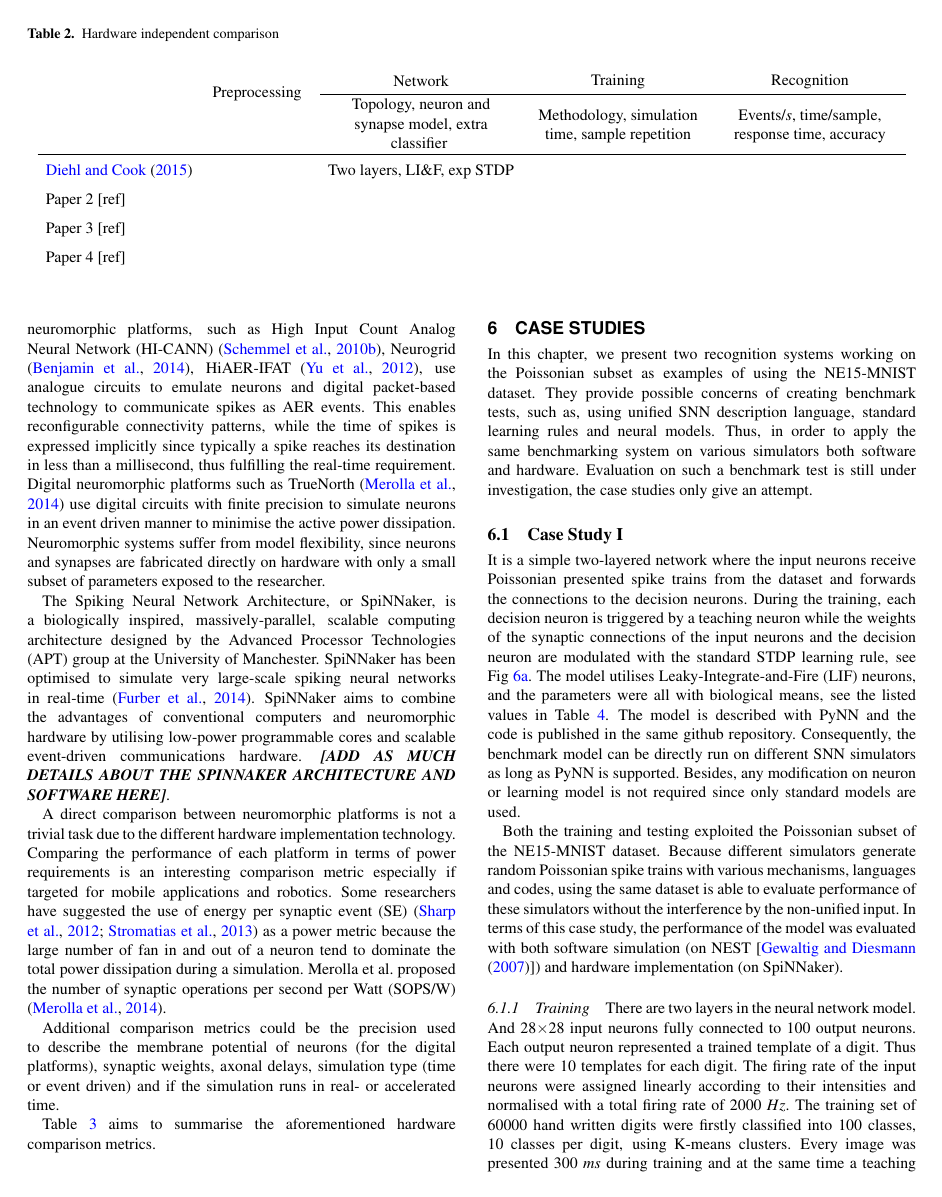
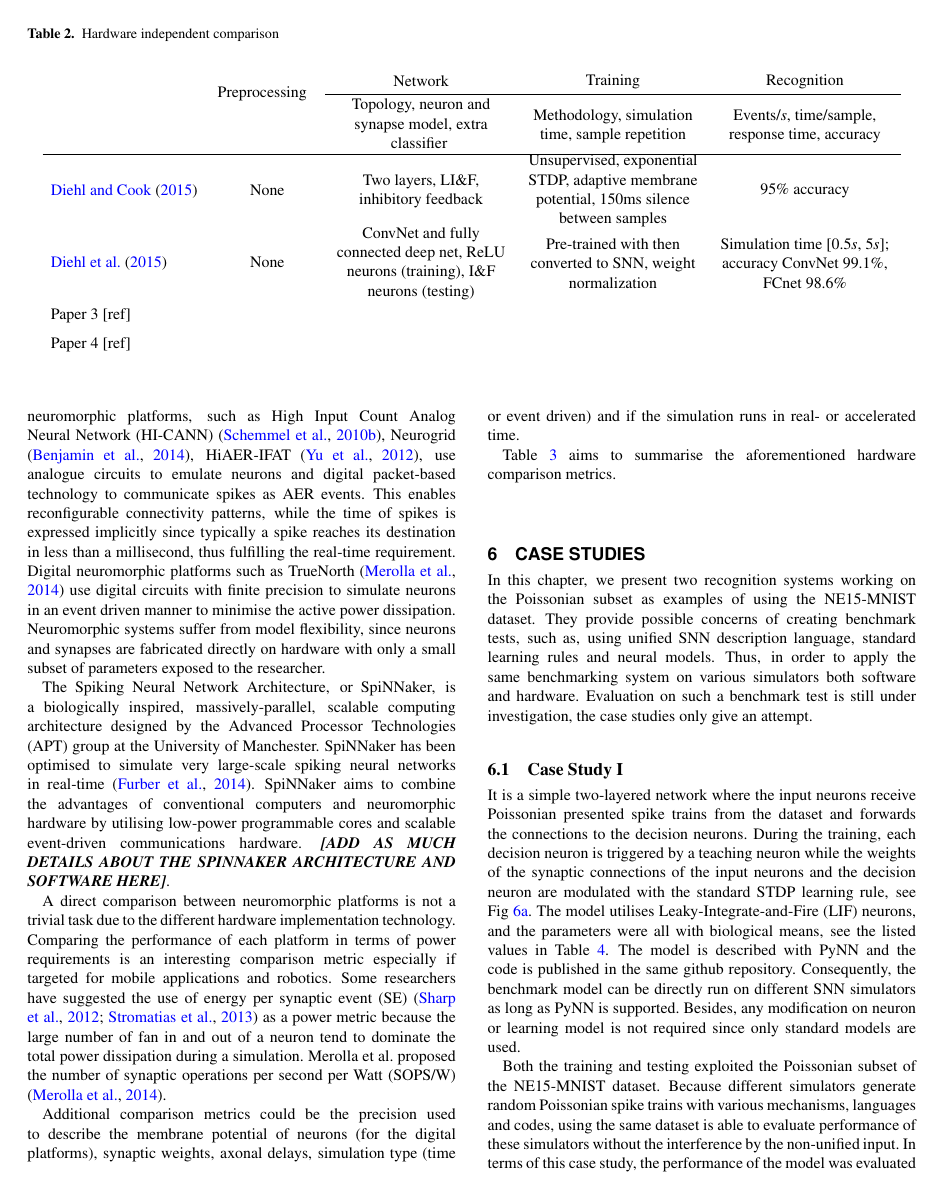
Before and after one commit to qian-liu/benchmarking, a LaTeX paper (benchmarking2015.tex, which reads 5_Evaluate.tex): page 7 of 11. Compiled offline with pdfLaTeX.

Commit message:
diehl papers in table

```diff
--- a/5_Evaluate.tex
+++ b/5_Evaluate.tex
@@ -22,11 +22,27 @@ We would like to assist with the following considerations.
       \begin{minipage}{3.5cm}\centering \vspace*{0.1cm} Events/$s$, time/sample, response time, accuracy\end{minipage} \\
       \hline
 %contents
-      \begin{minipage}{3cm} \cite{Diehl2015unsupervised} \end{minipage} & &
-       Two layers, LI\&F, exp STDP & & \\
-      \begin{minipage}{3cm} Paper 2 [ref]\end{minipage}  & & & &  \\
-      \begin{minipage}{3cm} Paper 3 [ref]\end{minipage}  & & & &  \\
-      \begin{minipage}{3cm} Paper 4 [ref]\end{minipage}  & & & &
+      \begin{minipage}{3cm} \cite{Diehl2015unsupervised} \end{minipage} &
+       \centering None &
+       \begin{minipage}{3.5cm}\centering Two layers, LI\&F, inhibitory feedback  \end{minipage}&
+       \begin{minipage}{3.5cm}\centering  Unsupervised, exponential STDP, adaptive membrane potential, 150ms silence between samples \end{minipage} &
+       \begin{minipage}{3.5cm}\centering 95\% accuracy \end{minipage}\\
+      \begin{minipage}{3cm} \cite{Diehl2015fast}\end{minipage}  &
+      \centering None &
+      \begin{minipage}{3.5cm}\centering ConvNet and fully connected deep net, ReLU neurons (training), I\&F neurons (testing) \end{minipage}&
+      \begin{minipage}{3.5cm}\centering Pre-trained with then converted to SNN, weight normalization \end{minipage}&
+      \begin{minipage}{3.5cm}\centering Simulation time [0.5$s$, 5$s$]; accuracy ConvNet 99.1\%, FCnet 98.6\%\end{minipage}\\
+      \begin{minipage}{3cm} Paper 3 [ref]\end{minipage}  &
+      \centering &
+      \begin{minipage}{3.5cm}\centering  \end{minipage}&
+      \begin{minipage}{3.5cm}\centering  \end{minipage}&
+      \begin{minipage}{3.5cm}\centering  \end{minipage}\\
+      \begin{minipage}{3cm} Paper 4 [ref]\end{minipage}
+      \centering &
+      \begin{minipage}{3.5cm}\centering  \end{minipage}&
+      \begin{minipage}{3.5cm}\centering  \end{minipage}&
+      \begin{minipage}{3.5cm}\centering  \end{minipage}&
+      \begin{minipage}{3.5cm}\centering  \end{minipage}
     \end{tabular}
     \egroup
   \end{center}
```
Also changed, not shown: 4-2-2_Rank-ordered_encoding.tex (+4 -4 lines).
